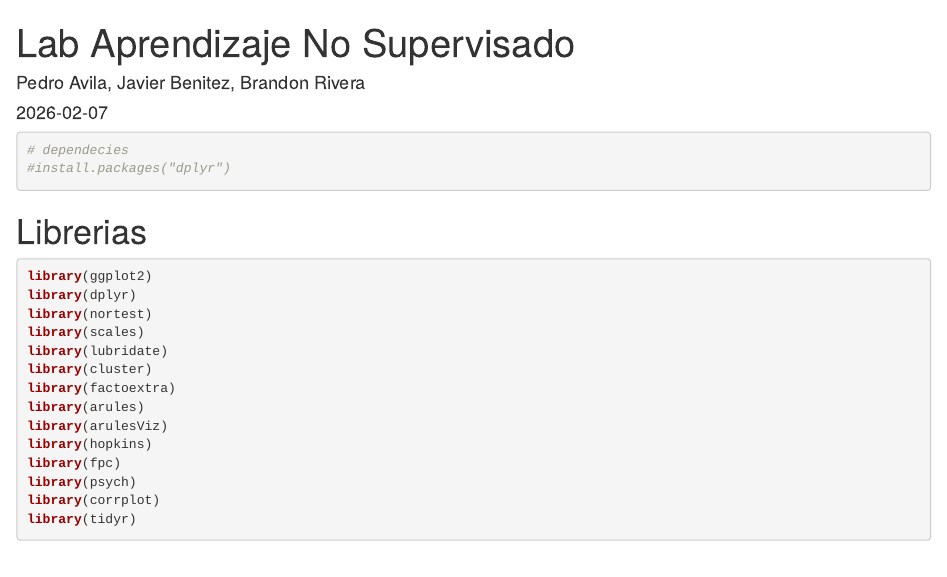
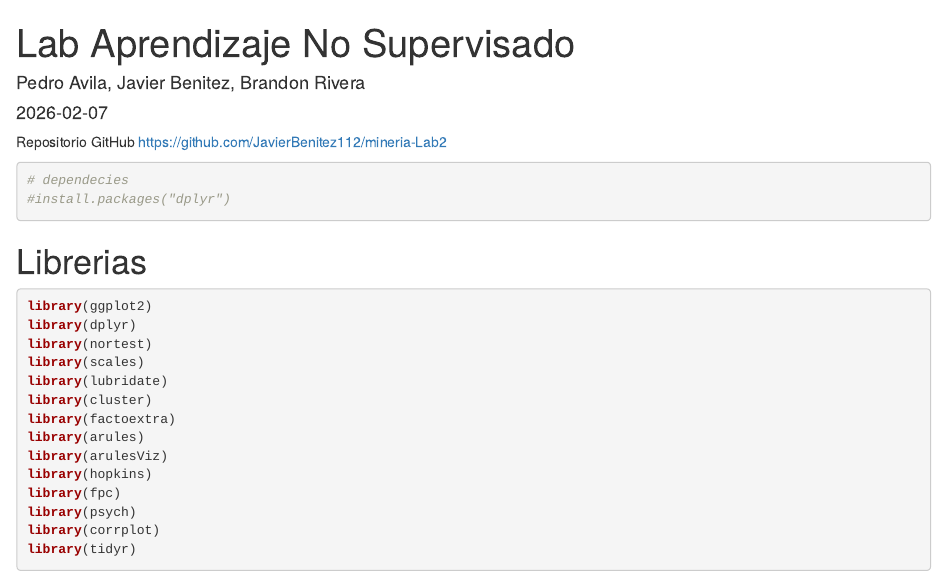
Before and after one commit to JavierBenitez112/mineria-Lab2, an R Markdown document (Lab2.Rmd): the page in a window 1100 px wide, from its top. Rendered offline with R 4.5, knitr and Pandoc, with nearby package versions; some code elsewhere in the file could not run offline.

Commit message:
Added repo link

````diff
--- a/Lab2.Rmd
+++ b/Lab2.Rmd
@@ -6,6 +6,9 @@ output:
   html_document:
     df_print: paged
 ---
+
+Repositorio GitHub
+https://github.com/JavierBenitez112/mineria-Lab2
 
 ```{r setup, include=FALSE}
 knitr::opts_chunk$set(echo = TRUE)
````
